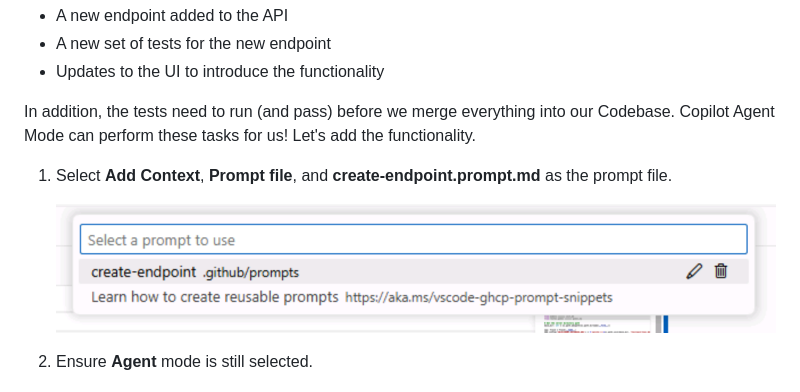
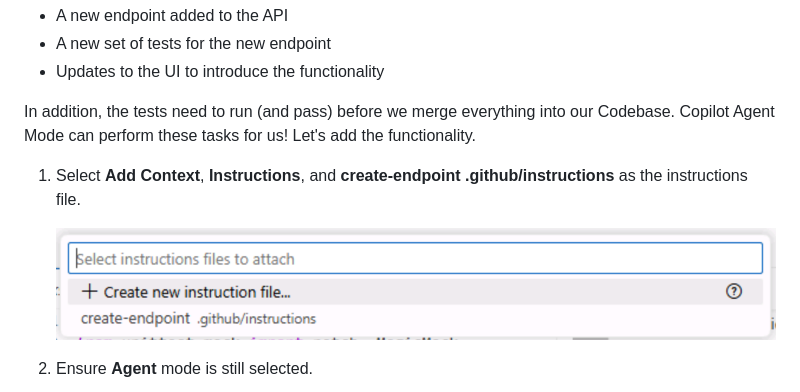
Before and after one commit to webmaxru/agents-in-sdlc, a Markdown page: docs/3-copilot-agent-mode-vscode.md, the part around the change. Drawn GitHub-style; pictures changed too: docs/images/copilot-add-instructions-file.png (added), docs/images/copilot-add-prompt-file.png (deleted).

Commit message:
Updated prompt files to instructions files

```diff
--- a/docs/3-copilot-agent-mode-vscode.md
+++ b/docs/3-copilot-agent-mode-vscode.md
@@ -90,9 +90,9 @@ To implement filtering, no less than three separate updates will need to be made
 
 In addition, the tests need to run (and pass) before we merge everything into our Codebase. Copilot Agent Mode can perform these tasks for us! Let's add the functionality.
 
-1. Select **Add Context**, **Prompt file**, and **create-endpoint.prompt.md** as the prompt file.
+1. Select **Add Context**, **Instructions**, and **create-endpoint .github/instructions**  as the instructions file.
 
-   ![Screenshot showing an example of selecting the prompt file](images/copilot-add-prompt-file.png)
+   ![Screenshot showing an example of selecting the instructions file](images/copilot-add-instructions-file.png)
 
 2. Ensure **Agent** mode is still selected.
 
```
Also changed, not shown: docs/2-custom-instructions.md (+1 -1 lines).
